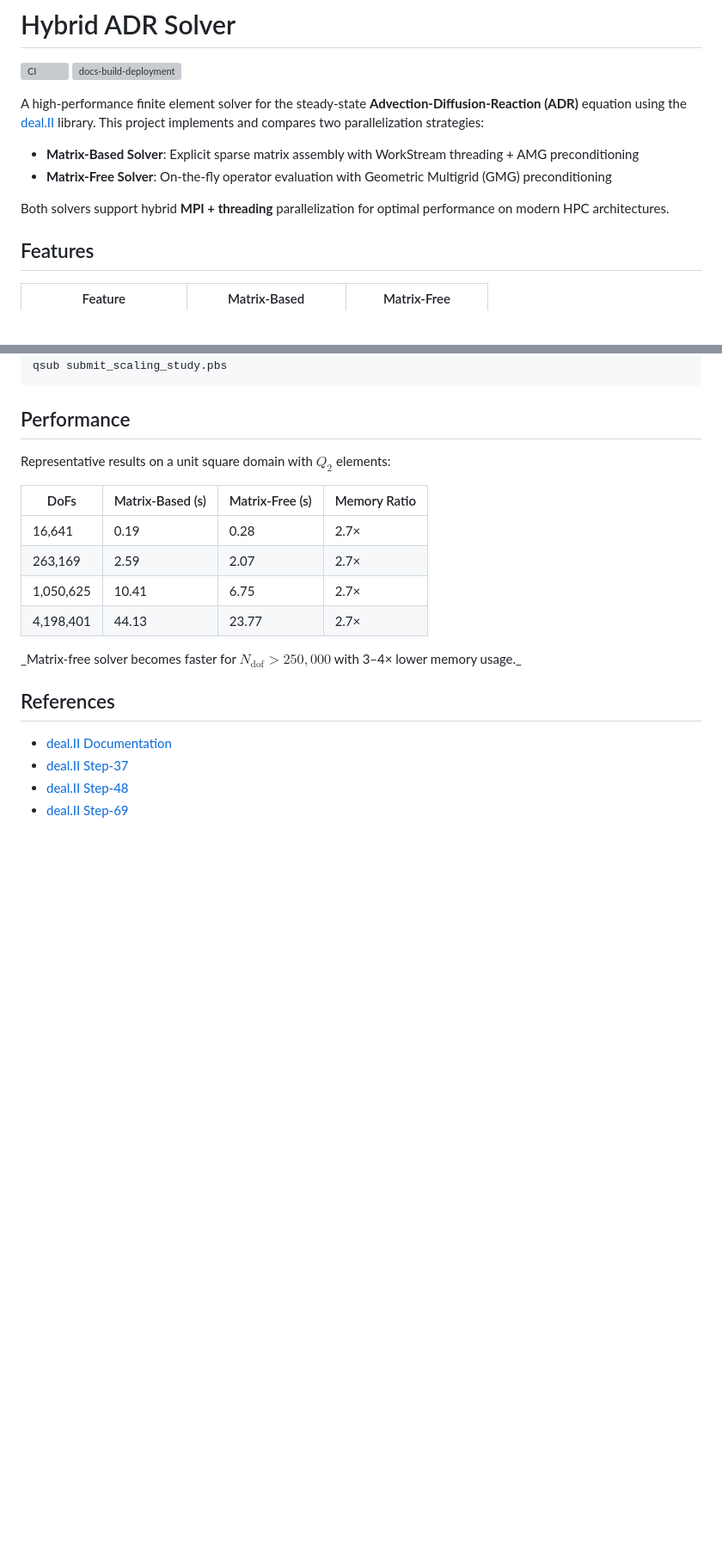
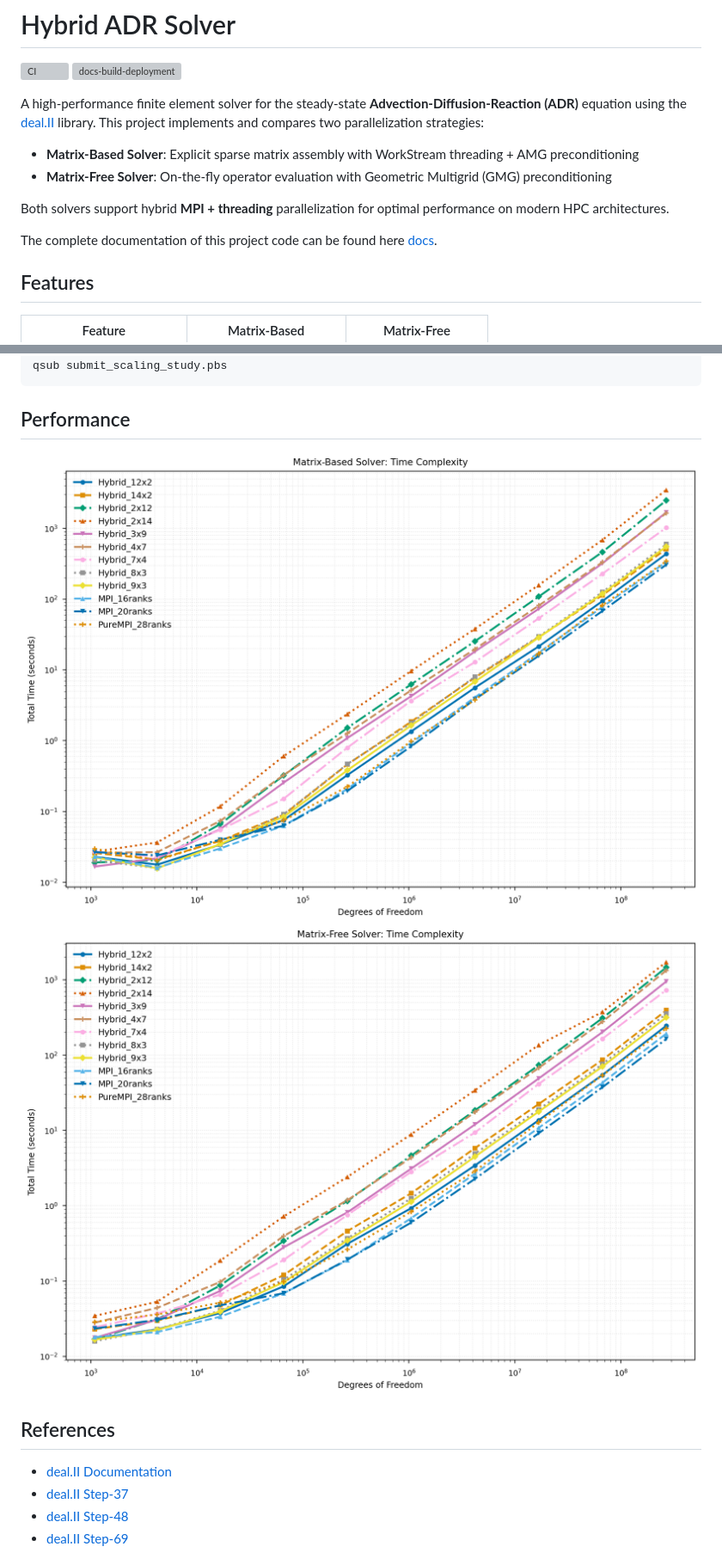
Before and after one commit to Peng-Rao/HybridADRSolver, a Markdown page: README.md, 2 parts joined by grey strips. Shown at 86% size. GitHub-like rendering; pictures changed too: output1.png (added), output2.png (added); blank space fills up the shorter version; grey boxes are pictures that could not be loaded.

Commit message:
docs: update README

```diff
--- a/README.md
+++ b/README.md
@@ -8,6 +8,8 @@ A high-performance finite element solver for the steady-state **Advection-Diffus
 - **Matrix-Free Solver**: On-the-fly operator evaluation with Geometric Multigrid (GMG) preconditioning
 
 Both solvers support hybrid **MPI + threading** parallelization for optimal performance on modern HPC architectures.
+
+The complete documentation of this project code can be found here [docs](https://peng-rao.github.io/HybridADRSolver/).
 
 ## Features
 
@@ -98,16 +100,8 @@ qsub submit_scaling_study.pbs
 
 ## Performance
 
-Representative results on a unit square domain with $Q_2$ elements:
-
-| DoFs      | Matrix-Based (s) | Matrix-Free (s) | Memory Ratio |
-| --------- | ---------------- | --------------- | ------------ |
-| 16,641    | 0.19             | 0.28            | 2.7×         |
-| 263,169   | 2.59             | 2.07            | 2.7×         |
-| 1,050,625 | 10.41            | 6.75            | 2.7×         |
-| 4,198,401 | 44.13            | 23.77           | 2.7×         |
-
-_Matrix-free solver becomes faster for $N_{\text{dof}} > 250{,}000$ with 3–4× lower memory usage.\_
+![The Performance of matrix based solver](output1.png)
+![The Performance of matrix free solver](output2.png)
 
 ## References
 
```
Also changed, not shown: 2 other files.
